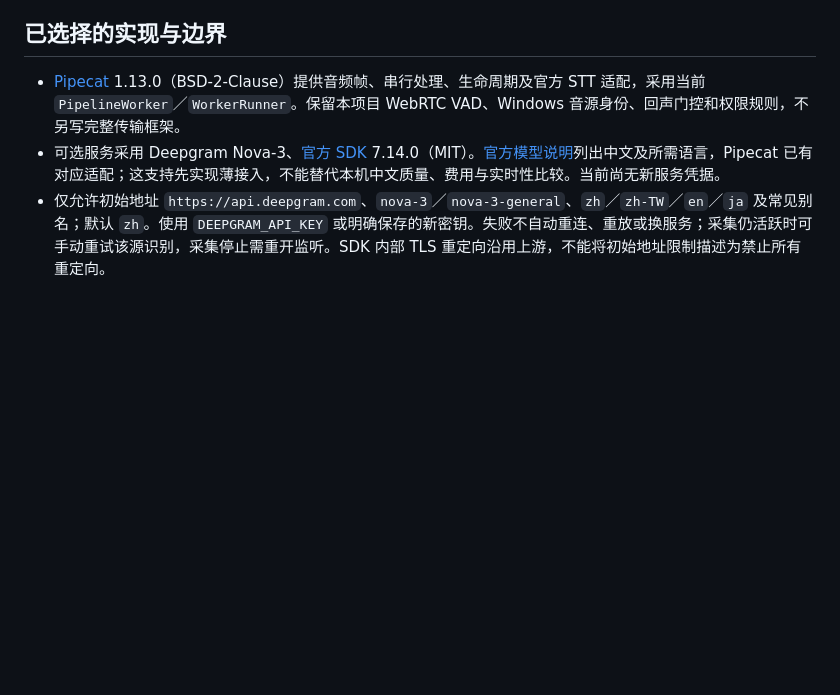
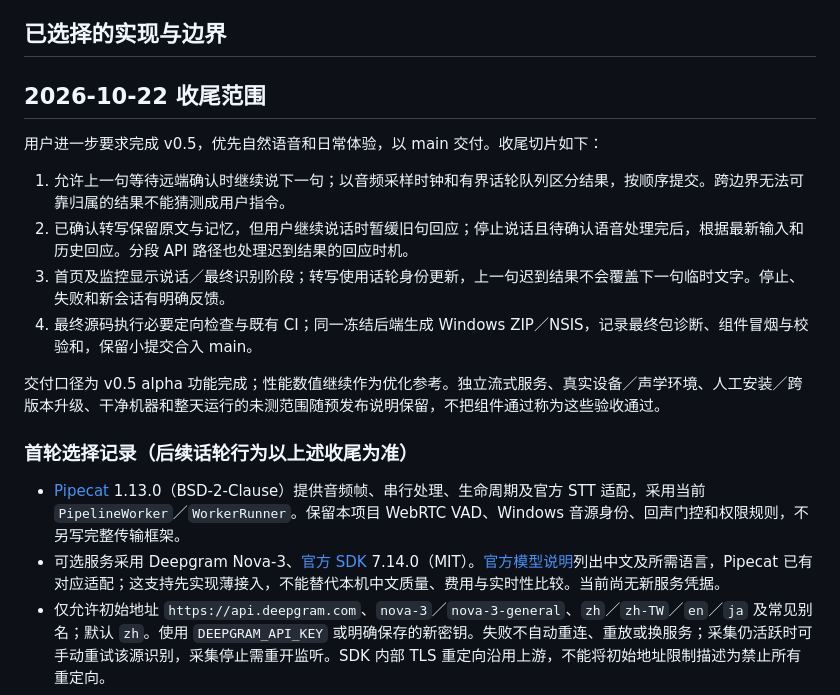
Before and after one commit to MuzeAnisichael/GreatSage, a Markdown page: docs/v0.5-plan.md, the part around the change. GitHub-like rendering; blank space fills up the shorter version.

Commit message:
docs(v0.5): scope natural voice and alpha delivery

```diff
--- a/docs/v0.5-plan.md
+++ b/docs/v0.5-plan.md
@@ -62,6 +62,19 @@ LangMem／实体记忆、产品多 Agent、屏幕理解和定时提醒仍按后
 
 ## 已选择的实现与边界
 
+## 2026-10-22 收尾范围
+
+用户进一步要求完成 v0.5，优先自然语音和日常体验，以 main 交付。收尾切片如下：
+
+1. 允许上一句等待远端确认时继续说下一句；以音频采样时钟和有界话轮队列区分结果，按顺序提交。跨边界无法可靠归属的结果不能猜测成用户指令。
+2. 已确认转写保留原文与记忆，但用户继续说话时暂缓旧句回应；停止说话且待确认语音处理完后，根据最新输入和历史回应。分段 API 路径也处理迟到结果的回应时机。
+3. 首页及监控显示说话／最终识别阶段；转写使用话轮身份更新，上一句迟到结果不会覆盖下一句临时文字。停止、失败和新会话有明确反馈。
+4. 最终源码执行必要定向检查与既有 CI；同一冻结后端生成 Windows ZIP／NSIS，记录最终包诊断、组件冒烟与校验和，保留小提交合入 main。
+
+交付口径为 v0.5 alpha 功能完成；性能数值继续作为优化参考。独立流式服务、真实设备／声学环境、人工安装／跨版本升级、干净机器和整天运行的未测范围随预发布说明保留，不把组件通过称为这些验收通过。
+
+### 首轮选择记录（后续话轮行为以上述收尾为准）
+
 - [Pipecat](https://github.com/pipecat-ai/pipecat) 1.13.0（BSD-2-Clause）提供音频帧、串行处理、生命周期及官方 STT 适配，采用当前 `PipelineWorker`／`WorkerRunner`。保留本项目 WebRTC VAD、Windows 音源身份、回声门控和权限规则，不另写完整传输框架。
 - 可选服务采用 Deepgram Nova-3、[官方 SDK](https://github.com/deepgram/deepgram-python-sdk) 7.14.0（MIT）。[官方模型说明](https://developers.deepgram.com/docs/models-languages-overview/)列出中文及所需语言，Pipecat 已有对应适配；这支持先实现薄接入，不能替代本机中文质量、费用与实时性比较。当前尚无新服务凭据。
 - 仅允许初始地址 `https://api.deepgram.com`、`nova-3`／`nova-3-general`、`zh`／`zh-TW`／`en`／`ja` 及常见别名；默认 `zh`。使用 `DEEPGRAM_API_KEY` 或明确保存的新密钥。失败不自动重连、重放或换服务；采集仍活跃时可手动重试该源识别，采集停止需重开监听。SDK 内部 TLS 重定向沿用上游，不能将初始地址限制描述为禁止所有重定向。
```
Also changed, not shown: AGENTS.md (+1 -0 lines), docs/development-log.md (+6 -0 lines).
